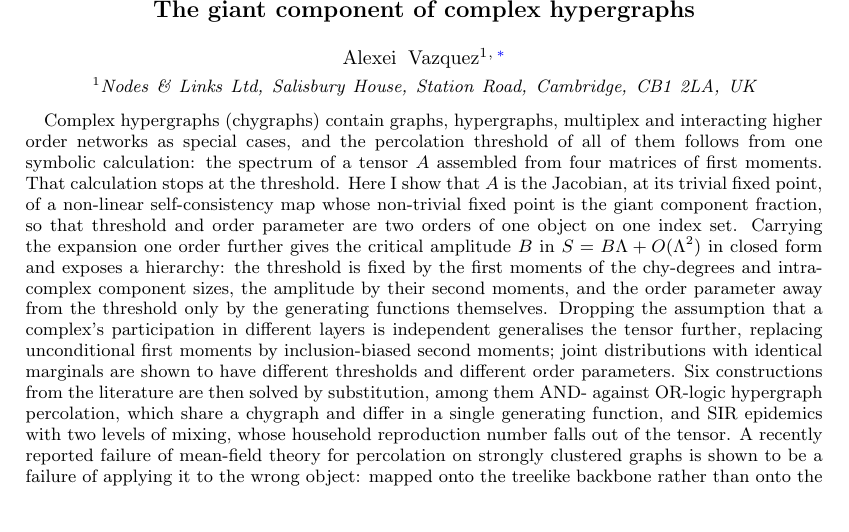
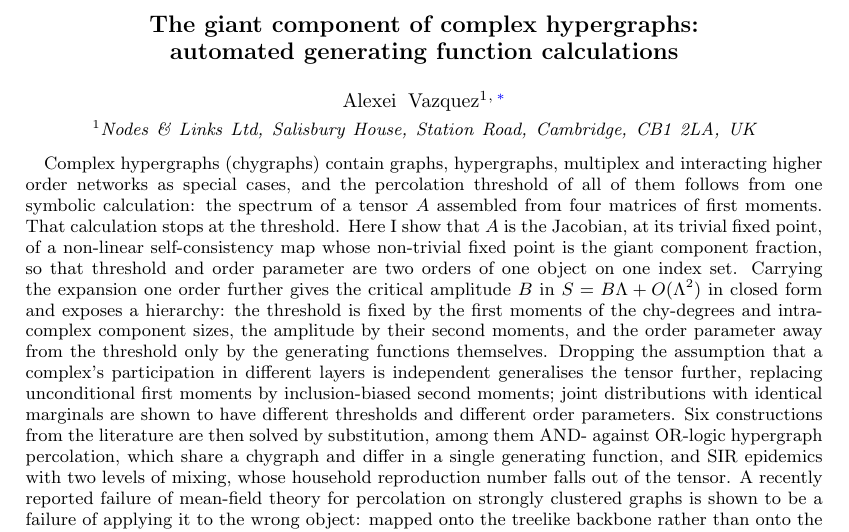
Before and after one commit to av2atgh/chygraph, a LaTeX paper (manuscript_3/manuscript.tex): part of page 1 of 13, cut so that both start at the same text. Compiled offline with pdfLaTeX.

Commit message:
Retitle: name the increment in the main clause, the method in the subtitle
"The giant component of complex hypergraphs" named only one of the results and
gave no sign that the deliverable is software. Adding the method as a subtitle
fixes that:

    The giant component of complex hypergraphs:
    automated generating function calculations

The main clause carries what is new relative to J. Complex Netw. 12, cnae047,
which reaches the threshold and stops; the subtitle carries how it is done.
Automation alone would not have distinguished the two papers, since cnae047
already ships a symbolic threshold calculator.

"calculations" rather than "formalism" because the formalism is from
Phys. Rev. E 107, 024316 and cnae047 and the text says so throughout; what is
new here is that the calculations are automated and carried past the
threshold. It also echoes the abstract's opening, "follows from one symbolic
calculation".

Claude-Session: https://claude.ai/code/session_01EoAMrXXCPPS7jBaqTaWRpc

```diff
--- a/manuscript_3/manuscript.tex
+++ b/manuscript_3/manuscript.tex
@@ -14,7 +14,8 @@
 
 \begin{document}
 
-\title{The giant component of complex hypergraphs}
+\title{The giant component of complex hypergraphs:\\
+automated generating function calculations}
 
 \author{Alexei Vazquez}
 \email{alexei@nodeslinks.com}
```
Also changed, not shown: README.md.
